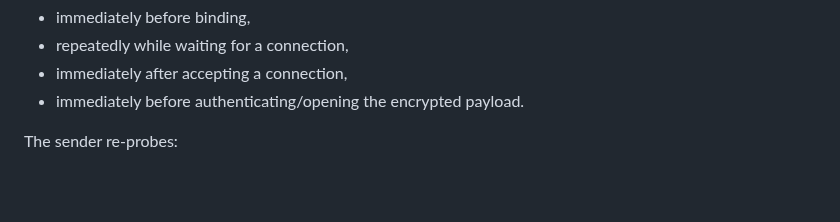
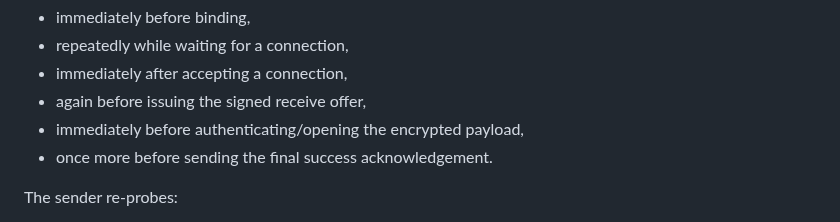
Before and after one commit to E20C1/dangomushi-usb, a Markdown page: docs/DIRECT_LAN_PEER_PATH.md, the part around the change. Rendered like a GitHub page; blank space fills up the shorter version.

Commit message:
docs: record full direct LAN live-safety checks

```diff
--- a/docs/DIRECT_LAN_PEER_PATH.md
+++ b/docs/DIRECT_LAN_PEER_PATH.md
@@ -40,7 +40,9 @@ The receiver re-probes:
 - immediately before binding,
 - repeatedly while waiting for a connection,
 - immediately after accepting a connection,
-- immediately before authenticating/opening the encrypted payload.
+- again before issuing the signed receive offer,
+- immediately before authenticating/opening the encrypted payload,
+- once more before sending the final success acknowledgement.
 
 The sender re-probes:
 
```
